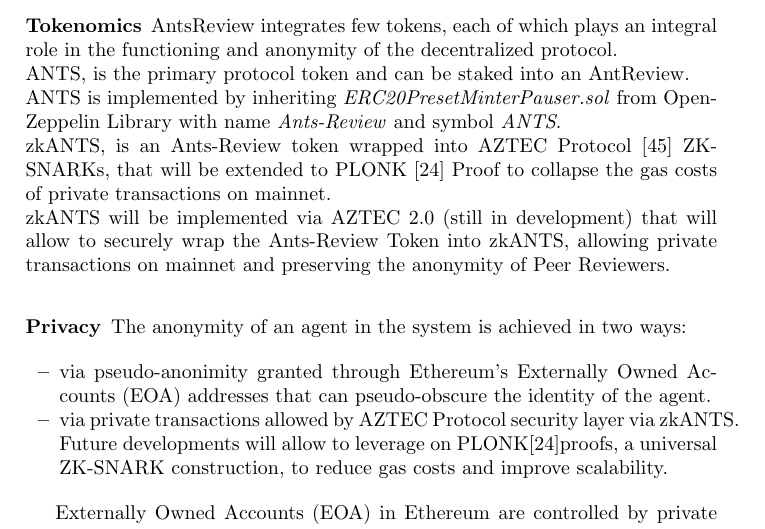
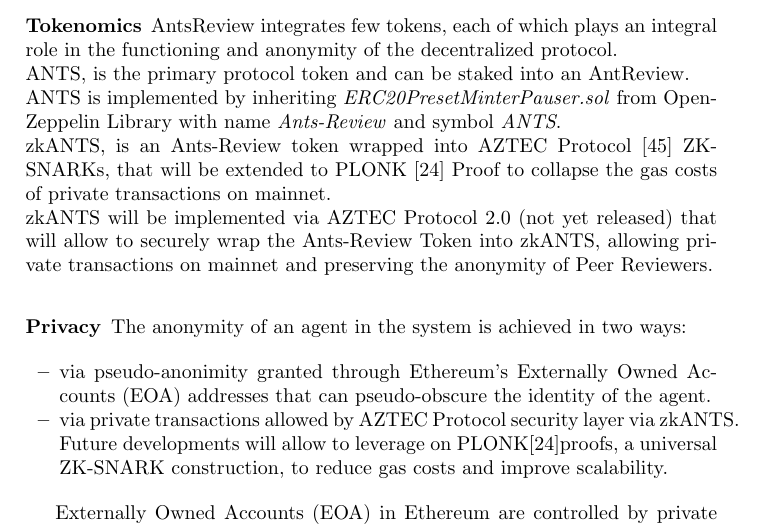
Before and after one commit to biancasama/Springer_LNCS_paper, a LaTeX paper (paper-v1.tex): part of page 9 of 14, cut so that both start at the same text. Compiled offline with pdfLaTeX.

Commit message:
fix aztect 2.0

```diff
--- a/paper-v1.tex
+++ b/paper-v1.tex
@@ -142,7 +142,7 @@
 \newline ANTS, is the primary protocol token and can be staked into an AntReview.
 \newline ANTS is implemented by inheriting \emph{ERC20PresetMinterPauser.sol} from OpenZeppelin Library with name \emph{Ants-Review} and symbol \emph{ANTS}.
 \newline zkANTS, is an Ants-Review token wrapped into AZTEC Protocol \cite{AZTEC} ZK-SNARKs, that will be extended to PLONK \cite{PLONK} Proof to collapse the gas costs of private transactions on mainnet.
-\newline zkANTS will be implemented via AZTEC 2.0 (still in development) that will allow to securely wrap the Ants-Review Token into zkANTS, allowing private transactions on mainnet and preserving the anonymity of Peer Reviewers.
+\newline zkANTS will be implemented via AZTEC Protocol 2.0 (not yet released) that will allow to securely wrap the Ants-Review Token into zkANTS, allowing private transactions on mainnet and preserving the anonymity of Peer Reviewers.
 
 \subsubsection{Privacy}
 The anonymity of an agent in the system is achieved in two ways:
```
